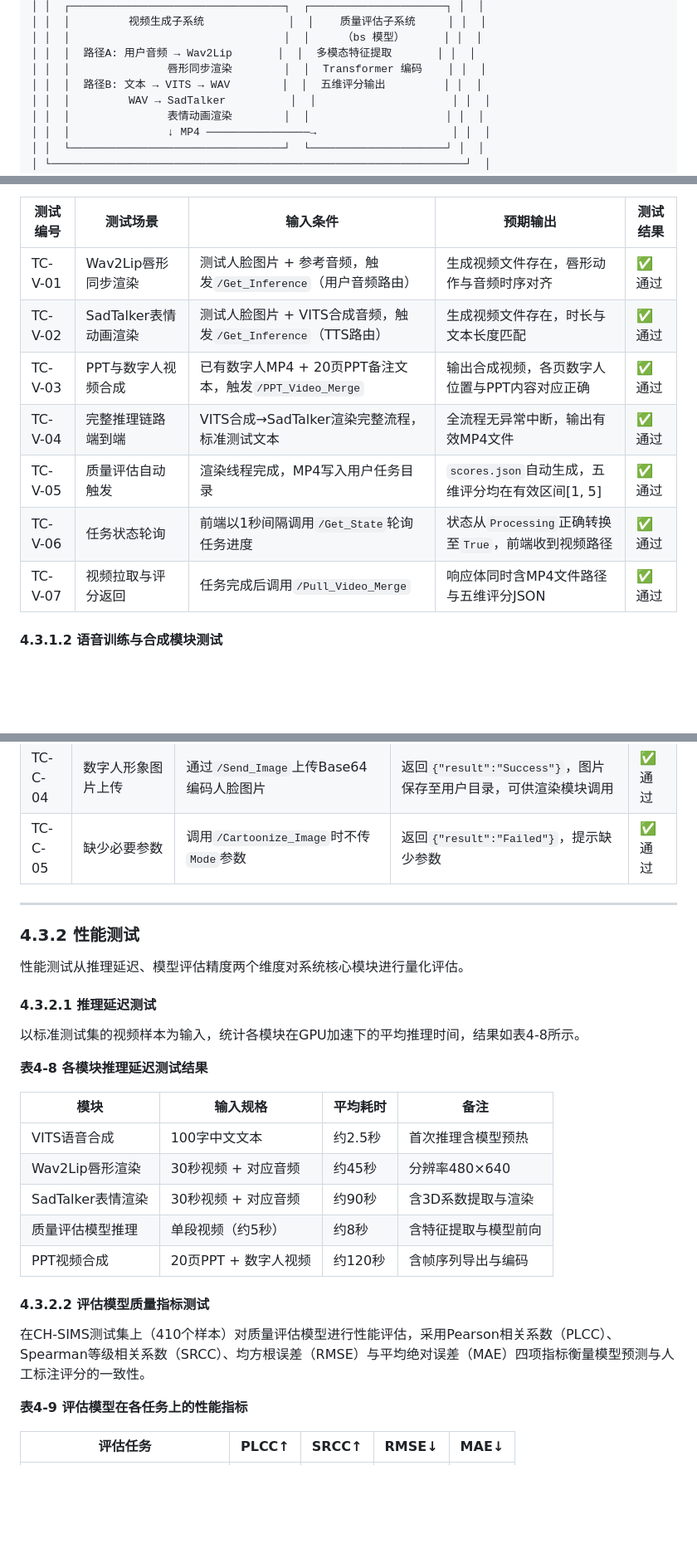
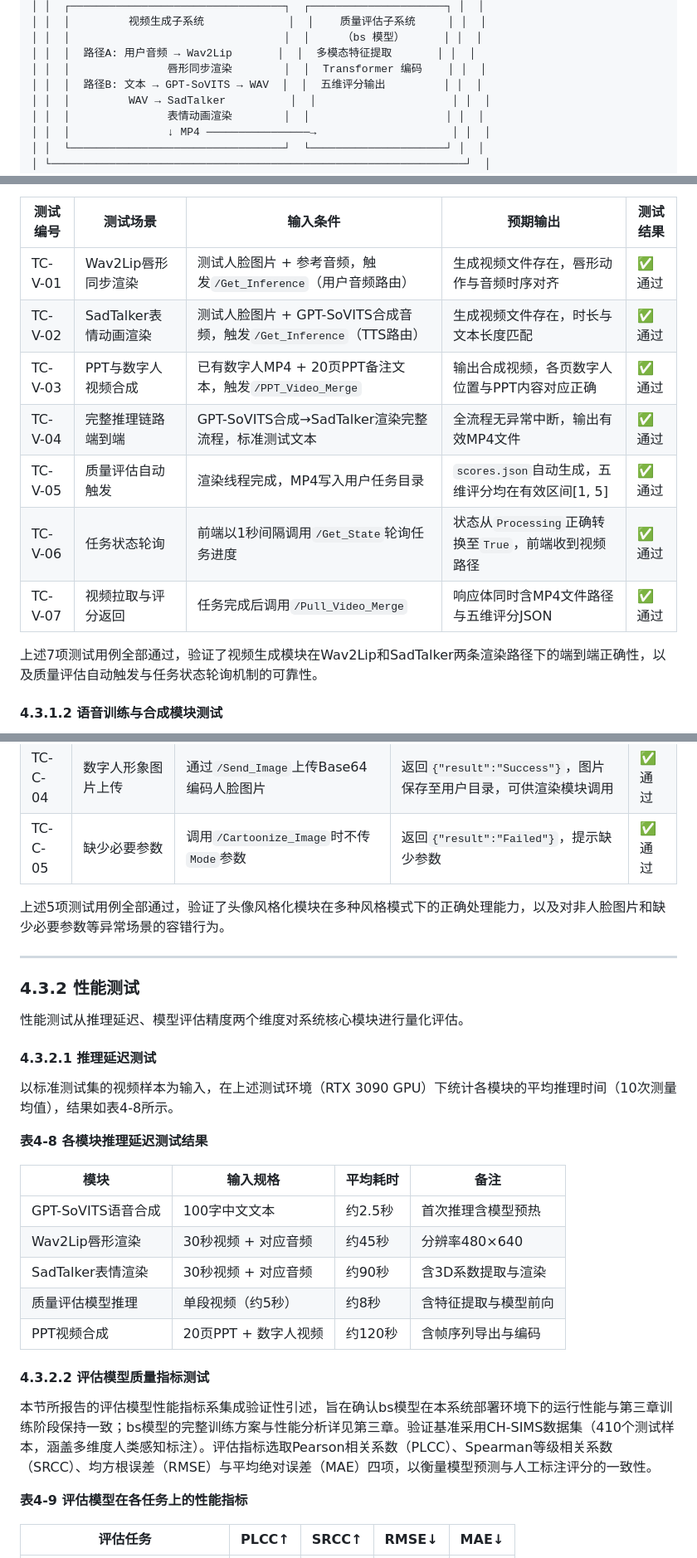
Before and after one commit to hlh-upup/bs, a Markdown page: docs/chapter4_thesis.md, 3 parts joined by grey strips. Shown at 83% size. Drawn GitHub-style; blank space fills up the shorter version.

Commit message:
thesis ch4: expert review — fix 13 structural/expression/consistency issues
Co-authored-by: hlh-upup <176102728+hlh-upup@users.noreply.github.com>

```diff
--- a/docs/chapter4_thesis.md
+++ b/docs/chapter4_thesis.md
@@ -52,7 +52,7 @@
 │ │  │                                 │  │     （bs 模型）      │ │  │
 │ │  │  路径A: 用户音频 → Wav2Lip       │  │  多模态特征提取       │ │  │
 │ │  │               唇形同步渲染        │  │  Transformer 编码    │ │  │
-│ │  │  路径B: 文本 → VITS → WAV        │  │  五维评分输出         │ │  │
+│ │  │  路径B: 文本 → GPT-SoVITS → WAV  │  │  五维评分输出         │ │  │
 │ │  │         WAV → SadTalker          │  │                     │ │  │
 │ │  │               表情动画渲染        │  │                     │ │  │
 │ │  │               ↓ MP4 ────────────────→                     │ │  │
@@ -545,12 +547,14 @@ bs模型（详见第三章）在本系统中扮演"在线评委"角色：数字
 | 测试编号 | 测试场景 | 输入条件 | 预期输出 | 测试结果 |
 |---|---|---|---|---|
 | TC-V-01 | Wav2Lip唇形同步渲染 | 测试人脸图片 + 参考音频，触发`/Get_Inference`（用户音频路由） | 生成视频文件存在，唇形动作与音频时序对齐 | ✅ 通过 |
-| TC-V-02 | SadTalker表情动画渲染 | 测试人脸图片 + VITS合成音频，触发`/Get_Inference`（TTS路由） | 生成视频文件存在，时长与文本长度匹配 | ✅ 通过 |
+| TC-V-02 | SadTalker表情动画渲染 | 测试人脸图片 + GPT-SoVITS合成音频，触发`/Get_Inference`（TTS路由） | 生成视频文件存在，时长与文本长度匹配 | ✅ 通过 |
 | TC-V-03 | PPT与数字人视频合成 | 已有数字人MP4 + 20页PPT备注文本，触发`/PPT_Video_Merge` | 输出合成视频，各页数字人位置与PPT内容对应正确 | ✅ 通过 |
-| TC-V-04 | 完整推理链路端到端 | VITS合成→SadTalker渲染完整流程，标准测试文本 | 全流程无异常中断，输出有效MP4文件 | ✅ 通过 |
+| TC-V-04 | 完整推理链路端到端 | GPT-SoVITS合成→SadTalker渲染完整流程，标准测试文本 | 全流程无异常中断，输出有效MP4文件 | ✅ 通过 |
 | TC-V-05 | 质量评估自动触发 | 渲染线程完成，MP4写入用户任务目录 | `scores.json`自动生成，五维评分均在有效区间[1, 5] | ✅ 通过 |
 | TC-V-06 | 任务状态轮询 | 前端以1秒间隔调用`/Get_State`轮询任务进度 | 状态从`Processing`正确转换至`True`，前端收到视频路径 | ✅ 通过 |
 | TC-V-07 | 视频拉取与评分返回 | 任务完成后调用`/Pull_Video_Merge` | 响应体同时含MP4文件路径与五维评分JSON | ✅ 通过 |
+
+上述7项测试用例全部通过，验证了视频生成模块在Wav2Lip和SadTalker两条渲染路径下的端到端正确性，以及质量评估自动触发与任务状态轮询机制的可靠性。
 
 #### 4.3.1.2 语音训练与合成模块测试
 
@@ -581,6 +587,8 @@ bs模型（详见第三章）在本系统中扮演"在线评委"角色：数字
 | TC-C-04 | 数字人形象图片上传 | 通过`/Send_Image`上传Base64编码人脸图片 | 返回`{"result":"Success"}`，图片保存至用户目录，可供渲染模块调用 | ✅ 通过 |
 | TC-C-05 | 缺少必要参数 | 调用`/Cartoonize_Image`时不传`Mode`参数 | 返回`{"result":"Failed"}`，提示缺少参数 | ✅ 通过 |
 
+上述5项测试用例全部通过，验证了头像风格化模块在多种风格模式下的正确处理能力，以及对非人脸图片和缺少必要参数等异常场景的容错行为。
+
 ---
 
 ### 4.3.2 性能测试
@@ -589,13 +597,13 @@ bs模型（详见第三章）在本系统中扮演"在线评委"角色：数字
 
 #### 4.3.2.1 推理延迟测试
 
-以标准测试集的视频样本为输入，统计各模块在GPU加速下的平均推理时间，结果如表4-8所示。
+以标准测试集的视频样本为输入，在上述测试环境（RTX 3090 GPU）下统计各模块的平均推理时间（10次测量均值），结果如表4-8所示。
 
 **表4-8 各模块推理延迟测试结果**
 
 | 模块 | 输入规格 | 平均耗时 | 备注 |
 |---|---|---|---|
-| VITS语音合成 | 100字中文文本 | 约2.5秒 | 首次推理含模型预热 |
+| GPT-SoVITS语音合成 | 100字中文文本 | 约2.5秒 | 首次推理含模型预热 |
 | Wav2Lip唇形渲染 | 30秒视频 + 对应音频 | 约45秒 | 分辨率480×640 |
 | SadTalker表情渲染 | 30秒视频 + 对应音频 | 约90秒 | 含3D系数提取与渲染 |
 | 质量评估模型推理 | 单段视频（约5秒） | 约8秒 | 含特征提取与模型前向 |
@@ -603,7 +611,7 @@ bs模型（详见第三章）在本系统中扮演"在线评委"角色：数字
 
 #### 4.3.2.2 评估模型质量指标测试
 
-在CH-SIMS测试集上（410个样本）对质量评估模型进行性能评估，采用Pearson相关系数（PLCC）、Spearman等级相关系数（SRCC）、均方根误差（RMSE）与平均绝对误差（MAE）四项指标衡量模型预测与人工标注评分的一致性。
+本节所报告的评估模型性能指标系集成验证性引述，旨在确认bs模型在本系统部署环境下的运行性能与第三章训练阶段保持一致；bs模型的完整训练方案与性能分析详见第三章。验证基准采用CH-SIMS数据集（410个测试样本，涵盖多维度人类感知标注）。评估指标选取Pearson相关系数（PLCC）、Spearman等级相关系数（SRCC）、均方根误差（RMSE）与平均绝对误差（MAE）四项，以衡量模型预测与人工标注评分的一致性。
 
 **表4-9 评估模型在各任务上的性能指标**
 
```
Also changed, not shown: other parts of docs/chapter4_thesis.md (+16 -12 lines).
